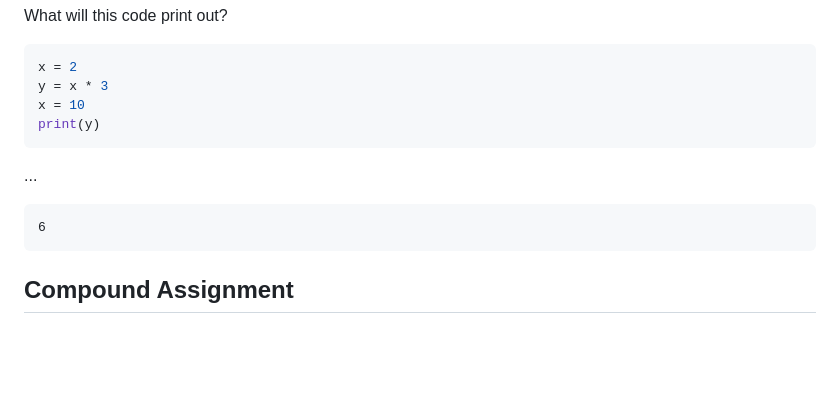
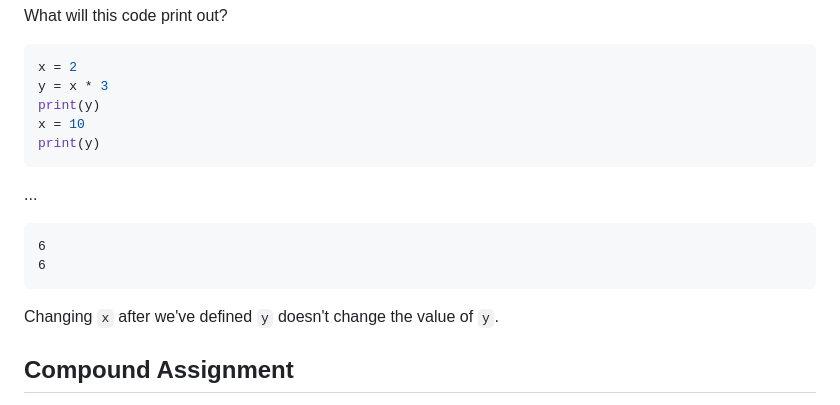
Before and after one commit to avery-gfs/classes-26, a Markdown page: cs-1/02-numbers/readme.md, the part around one of its changes. GitHub-like rendering; blank space fills up the shorter version.

Commit message:
update problems

````diff
--- a/cs-1/02-numbers/readme.md
+++ b/cs-1/02-numbers/readme.md
@@ -369,6 +369,7 @@ What will this code print out?
 ```py
 x = 2
 y = x * 3
+print(y)
 x = 10
 print(y)
 ```
@@ -377,7 +378,10 @@ print(y)
 
 ```
 6
+6
 ```
+
+Changing `x` after we've defined `y` doesn't change the value of `y`.
 
 ## Compound Assignment
 
````
Also changed, not shown: other parts of cs-1/02-numbers/readme.md (+2 -0 lines).
